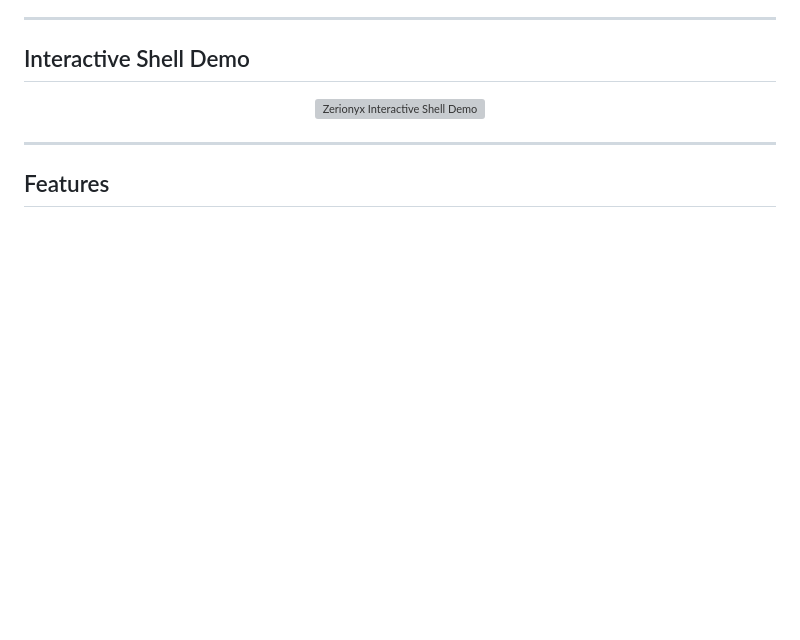
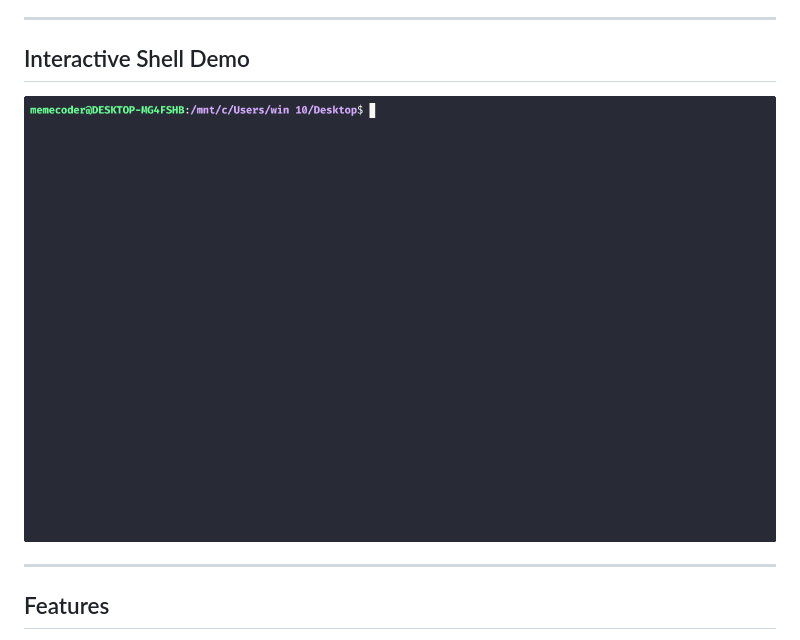
Before and after one commit to memecoder12345678/Zerionyx, a Markdown page: README.md, the part around the change. GitHub-like rendering; pictures changed too: imgs/demo.gif (added); blank space fills up the shorter version; grey boxes are pictures that could not be loaded.

```diff
--- a/README.md
+++ b/README.md
@@ -57,7 +57,7 @@ It offers:
 ## Interactive Shell Demo
 
 <p align="center">
-  <img src="imgs/demo.svg" alt="Zerionyx Interactive Shell Demo" />
+  <img src="imgs/demo.gif" alt="Zerionyx Interactive Shell Demo" />
 </p>
 
 ---
```
Also changed, not shown: CHANGELOG.md (+1 -1 lines), 14 other files.
